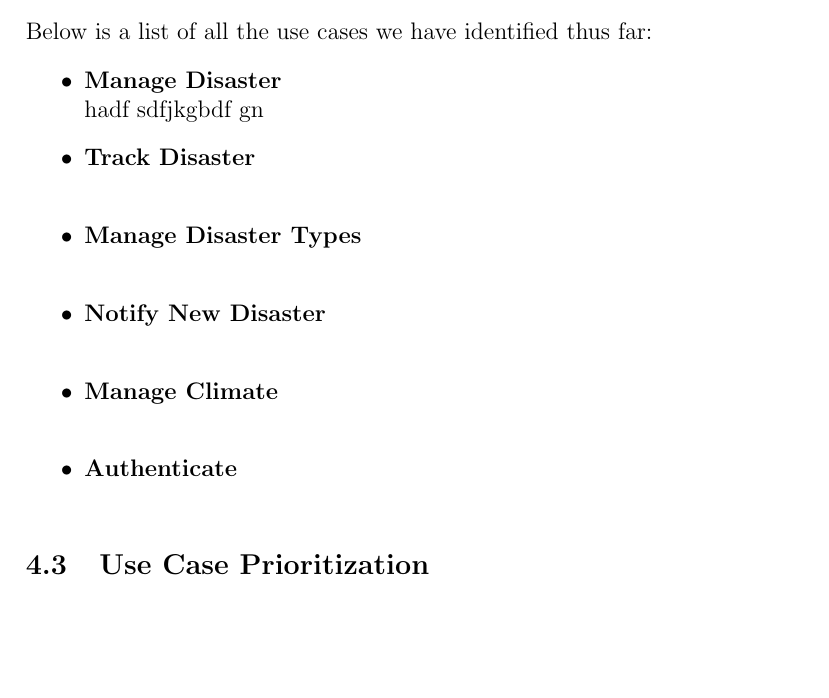
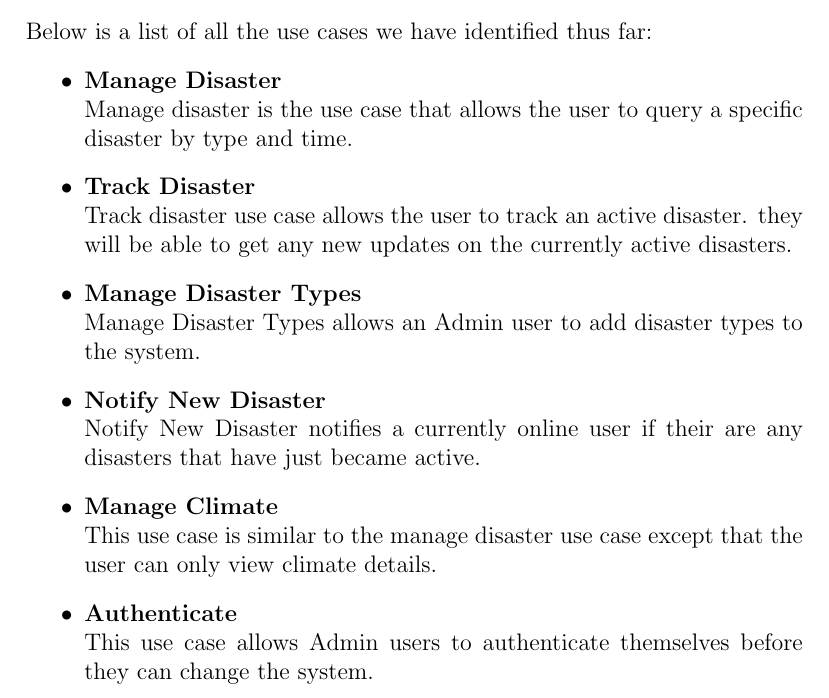
Before and after one commit to Coeus2016/GeospatialDataProcessorVisualiser_documentation, a LaTeX document (FunctionalRequirements/ApplicationRequirementsAndDesign.tex, which reads FunctionalRequirements/use_cases.tex): part of page 5 of 6, cut so that both start at the same text, the shorter picture padded with empty space. Compiled offline with pdfLaTeX.

Commit message:
Completed use cases

```diff
--- a/FunctionalRequirements/use_cases.tex
+++ b/FunctionalRequirements/use_cases.tex
@@ -1,9 +1,9 @@
 Below is a list of all the use cases we have identified thus far:
 \begin{itemize}%[listparindent=1.5em, labelsep=2em, itemindent=1.5em]
-	\item \textbf{Manage Disaster}\\hadf sdfjkgbdf gn
-	\item \textbf{Track Disaster} \\
-	\item \textbf{Manage Disaster Types} \\
-	\item \textbf{Notify New Disaster} \\
-	\item \textbf{Manage Climate} \\
-	\item \textbf{Authenticate} \\
+	\item \textbf{Manage Disaster}\\ Manage disaster is the use case that allows the user to query a specific disaster by type and time.
+	\item \textbf{Track Disaster} \\ Track disaster use case allows the user to track an active disaster. they will be able to get any new updates on the currently active disasters.
+	\item \textbf{Manage Disaster Types} \\ Manage Disaster Types allows an Admin user to add disaster types to the system.
+	\item \textbf{Notify New Disaster} \\ Notify New Disaster notifies a currently online user if their are any disasters that have just became active.
+	\item \textbf{Manage Climate} \\ This use case is similar to the manage disaster use case except that the user can only view climate details.
+	\item \textbf{Authenticate} \\ This use case allows Admin users to authenticate themselves before they can change the system.
 \end{itemize}
```
